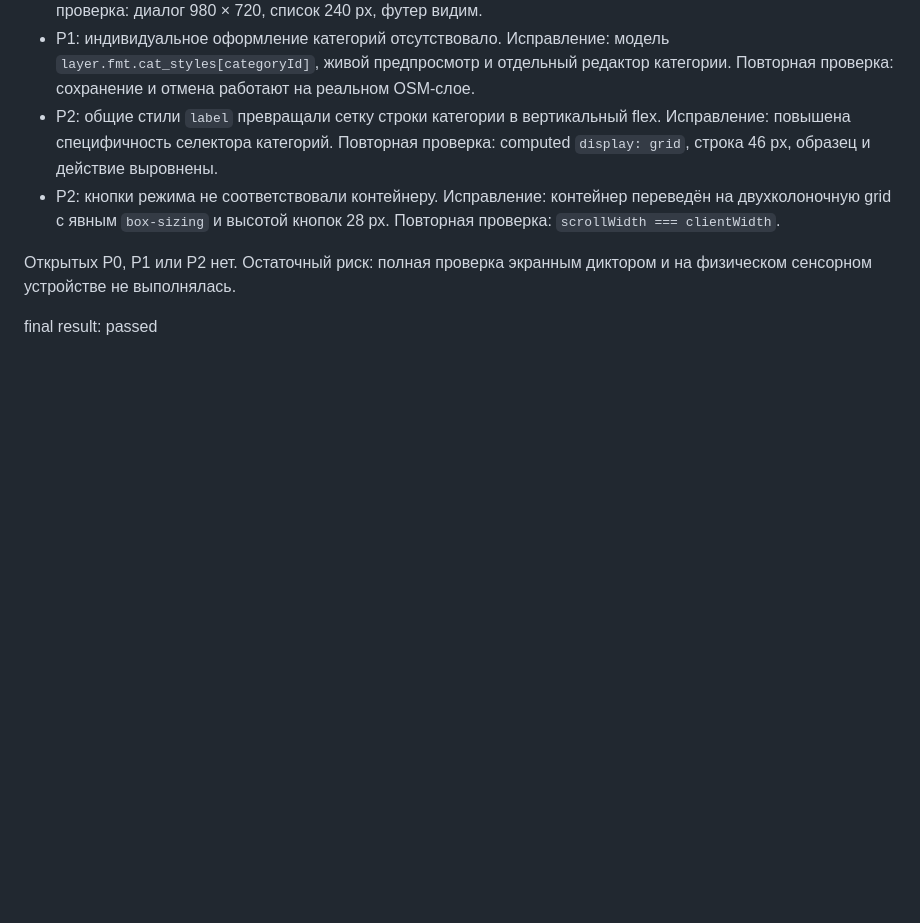
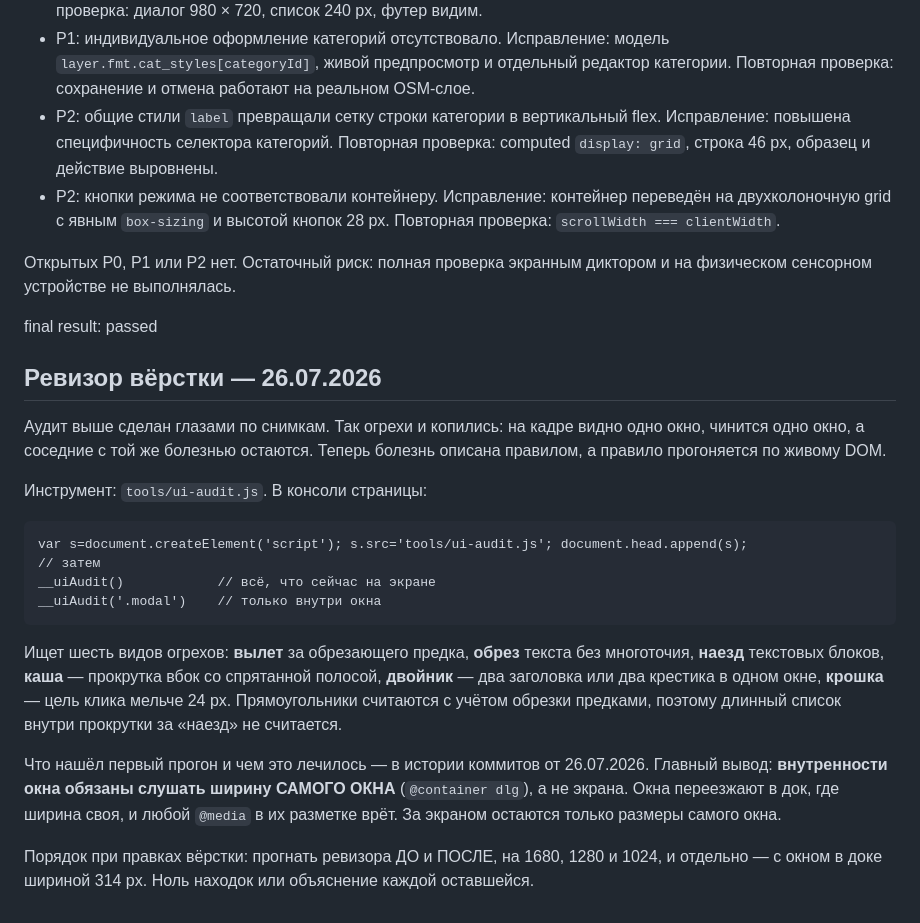
Before and after one commit to tayeela/grado-studio-pages, a Markdown page: design-qa.md, the part around the change. GitHub-like rendering; blank space fills up the shorter version.

Commit message:
Ревизор вёрстки описан в design-qa
Аудит в этом файле был сделан глазами по снимкам — так огрехи и копились.
Добавлен порядок работы: прогонять tools/ui-audit.js до и после правки, на
трёх ширинах экрана и отдельно с окном в доке 314px.

Co-Authored-By: Claude Opus 4.8 <noreply@anthropic.com>

````diff
--- a/design-qa.md
+++ b/design-qa.md
@@ -181,3 +181,34 @@ final result: passed
 Открытых P0, P1 или P2 нет. Остаточный риск: полная проверка экранным диктором и на физическом сенсорном устройстве не выполнялась.
 
 final result: passed
+
+## Ревизор вёрстки — 26.07.2026
+
+Аудит выше сделан глазами по снимкам. Так огрехи и копились: на кадре видно
+одно окно, чинится одно окно, а соседние с той же болезнью остаются. Теперь
+болезнь описана правилом, а правило прогоняется по живому DOM.
+
+Инструмент: `tools/ui-audit.js`. В консоли страницы:
+
+```
+var s=document.createElement('script'); s.src='tools/ui-audit.js'; document.head.append(s);
+// затем
+__uiAudit()            // всё, что сейчас на экране
+__uiAudit('.modal')    // только внутри окна
+```
+
+Ищет шесть видов огрехов: **вылет** за обрезающего предка, **обрез** текста без
+многоточия, **наезд** текстовых блоков, **каша** — прокрутка вбок со спрятанной
+полосой, **двойник** — два заголовка или два крестика в одном окне, **крошка** —
+цель клика мельче 24 px. Прямоугольники считаются с учётом обрезки предками,
+поэтому длинный список внутри прокрутки за «наезд» не считается.
+
+Что нашёл первый прогон и чем это лечилось — в истории коммитов от 26.07.2026.
+Главный вывод: **внутренности окна обязаны слушать ширину САМОГО ОКНА**
+(`@container dlg`), а не экрана. Окна переезжают в док, где ширина своя, и
+любой `@media` в их разметке врёт. За экраном остаются только размеры самого
+окна.
+
+Порядок при правках вёрстки: прогнать ревизора ДО и ПОСЛЕ, на 1680, 1280 и
+1024, и отдельно — с окном в доке шириной 314 px. Ноль находок или объяснение
+каждой оставшейся.
````
